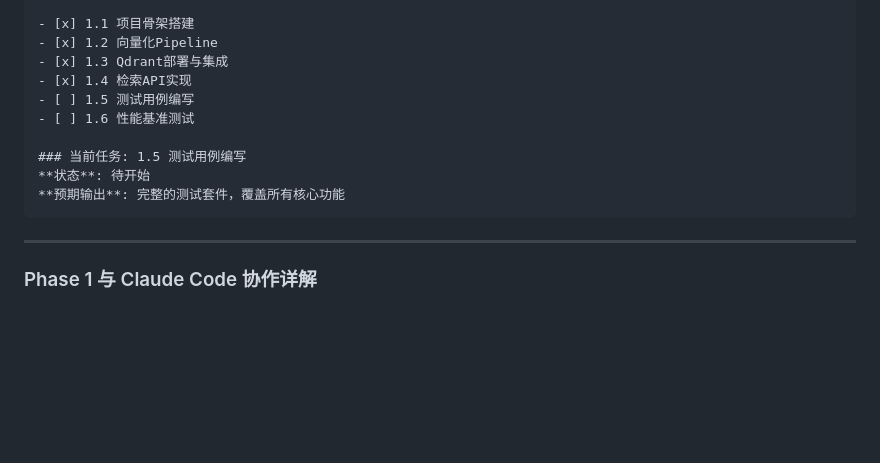
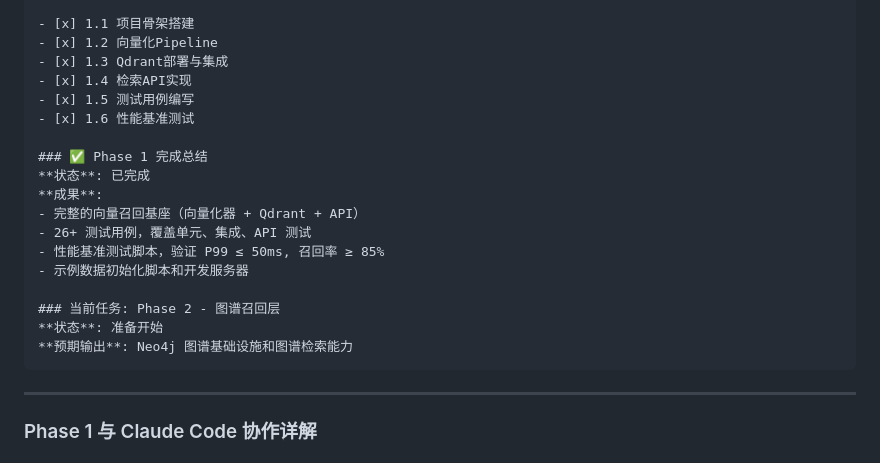
Before and after one commit to JourneytoNewland/chatBI, a Markdown page: IMPLEMENTATION_PLAN.md, the part around the change. GitHub-like rendering; blank space fills up the shorter version.

````diff
--- a/IMPLEMENTATION_PLAN.md
+++ b/IMPLEMENTATION_PLAN.md
@@ -14,12 +14,20 @@
 - [x] 1.2 向量化Pipeline
 - [x] 1.3 Qdrant部署与集成
 - [x] 1.4 检索API实现
-- [ ] 1.5 测试用例编写
-- [ ] 1.6 性能基准测试
+- [x] 1.5 测试用例编写
+- [x] 1.6 性能基准测试
 
-### 当前任务: 1.5 测试用例编写
-**状态**: 待开始
-**预期输出**: 完整的测试套件，覆盖所有核心功能
+### ✅ Phase 1 完成总结
+**状态**: 已完成
+**成果**:
+- 完整的向量召回基座（向量化器 + Qdrant + API）
+- 26+ 测试用例，覆盖单元、集成、API 测试
+- 性能基准测试脚本，验证 P99 ≤ 50ms, 召回率 ≥ 85%
+- 示例数据初始化脚本和开发服务器
+
+### 当前任务: Phase 2 - 图谱召回层
+**状态**: 准备开始
+**预期输出**: Neo4j 图谱基础设施和图谱检索能力
 ```
 
 ---
````
Also changed, not shown: docs/phase1_summary.md (added, +182 -0 lines).
